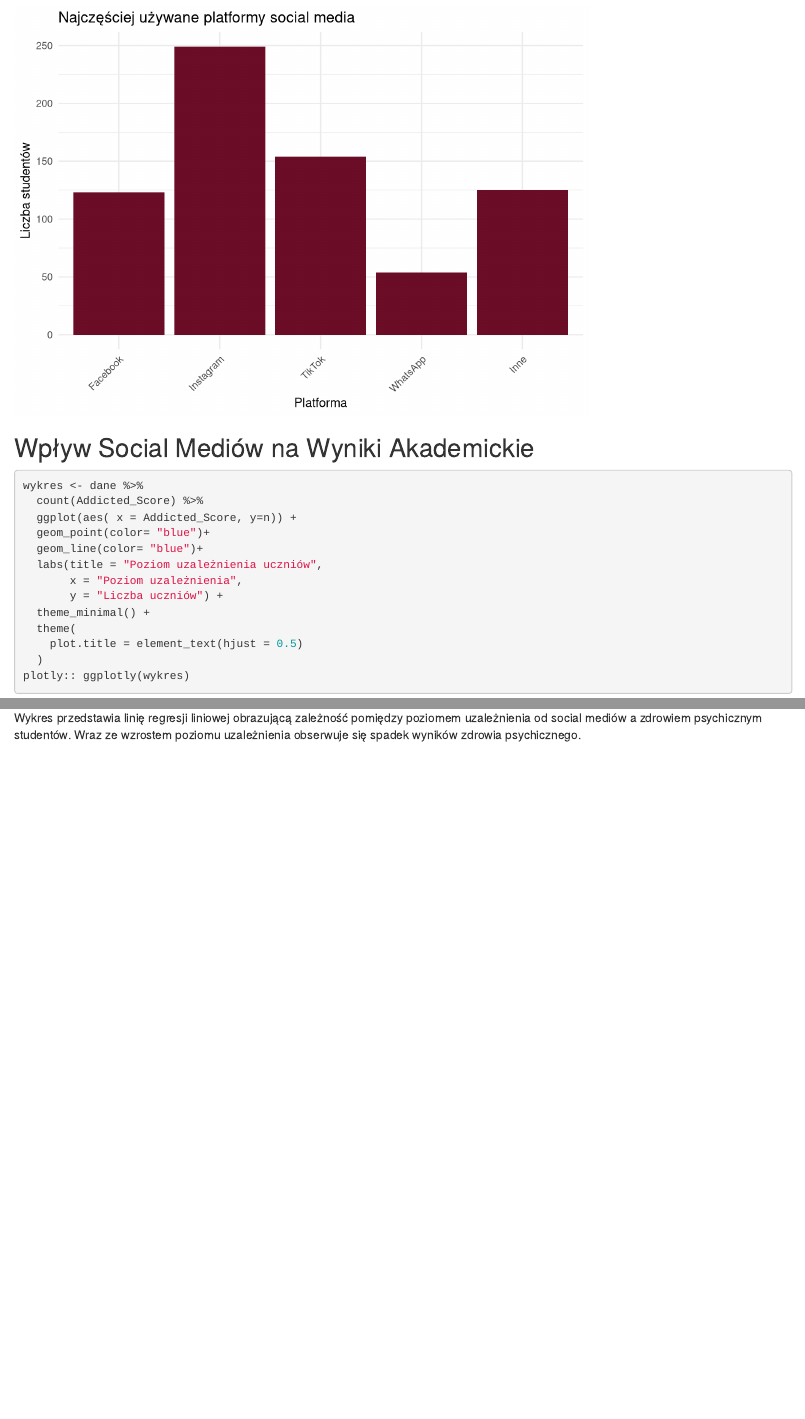
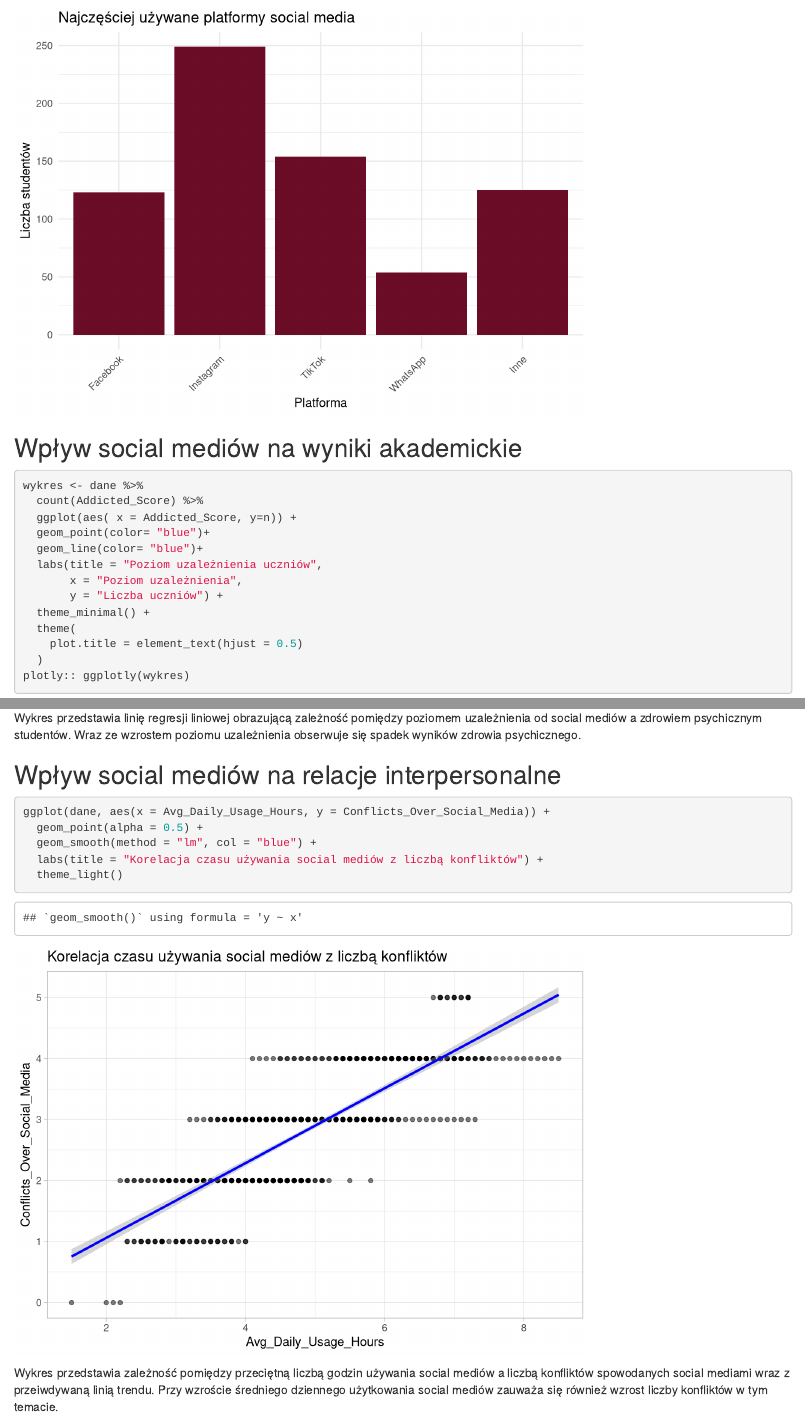
Before and after one commit to MedardPikul/r_analiza, an R Markdown document (Raport.Rmd): the page in a window 1100 px wide, from 3660 px down, and a second part further down, joined at a grey line. Rendered offline with R 4.5, knitr and Pandoc, with nearby package versions; drawn as R Markdown's standard HTML page in place of the format the file asks for; some code elsewhere in the file could not run offline.

Commit message:
wprowadziłam kilka zmianek i dodałam swój wykresik :)

````diff
--- a/Raport.Rmd
+++ b/Raport.Rmd
@@ -139,7 +139,7 @@ mutate(top_5 = fct_lump_n(Most_Used_Platform, n = 4, other_level = "Inne")) %>%
   theme(axis.text.x = element_text(angle = 45, hjust = 1))
 ```
 
-## Wpływ Social Mediów na Wyniki Akademickie
+## Wpływ social mediów na wyniki akademickie
 
 ```{r}
 
@@ -200,3 +200,15 @@ geom_smooth(method = "lm", se = F) +
 
 
 Wykres przedstawia linię regresji liniowej obrazującą zależność pomiędzy poziomem uzależnienia od social mediów a zdrowiem psychicznym studentów. Wraz ze wzrostem poziomu uzależnienia obserwuje się spadek wyników zdrowia psychicznego.
+
+## Wpływ social mediów na relacje interpersonalne
+
+```{r}
+ggplot(dane, aes(x = Avg_Daily_Usage_Hours, y = Conflicts_Over_Social_Media)) +
+  geom_point(alpha = 0.5) +
+  geom_smooth(method = "lm", col = "blue") +
+  labs(title = "Korelacja czasu używania social mediów z liczbą konfliktów") +
+  theme_light()
+```
+
+Wykres przedstawia zależność pomiędzy przeciętną liczbą godzin używania social mediów a liczbą konfliktów spowodanych social mediami wraz z przeiwdywaną linią trendu. Przy wzroście średniego dziennego użytkowania social mediów zauważa się również wzrost liczby konfliktów w tym temacie.
````
Also changed, not shown: Raport_files/figure-html/unnamed-chunk-12-1.png (added), Raport.Rmd (2 more changed lines).
